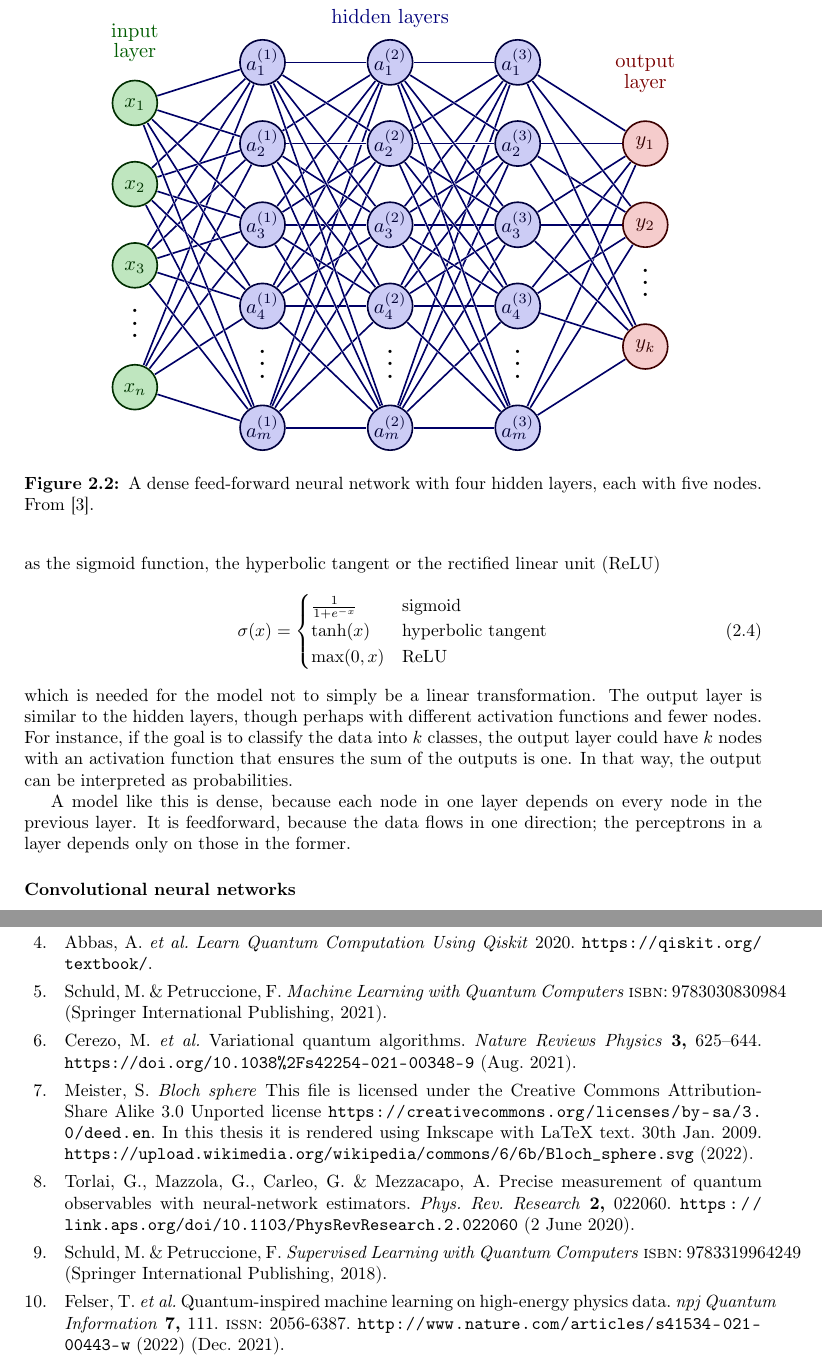
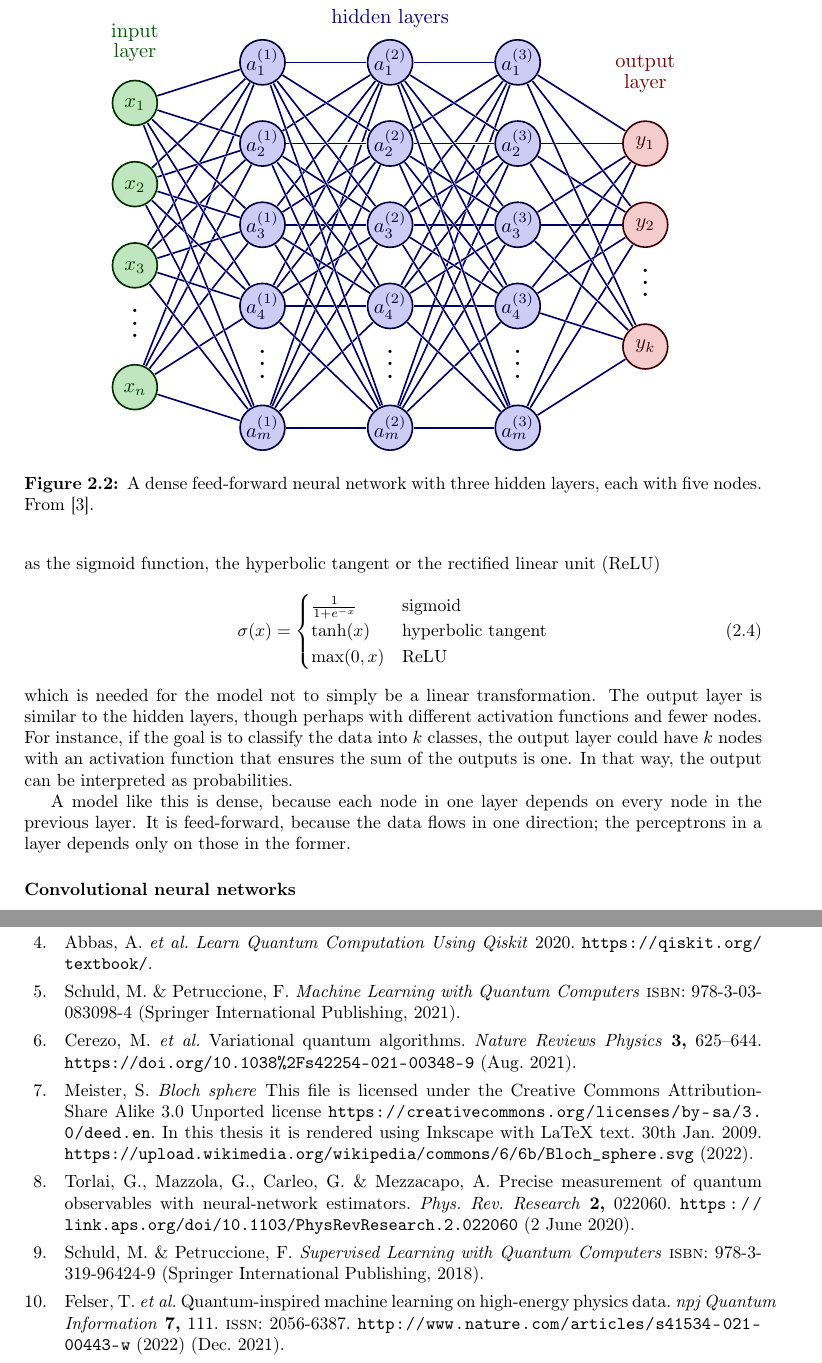
Before and after one commit to boyesjo/tma4500, a LaTeX thesis (report/main.tex, which reads report/references.bib, report/tex/02_ml/nn.tex): two parts of pages 9 and 28 of 29, joined at a grey line, cut so that both start at the same text. Compiled offline with pdfLaTeX.

Commit message:
minor text updates

```diff
--- a/report/references.bib
+++ b/report/references.bib
@@ -173,7 +173,7 @@
 
 @book{textbook,
   author    = {Schuld, M. and Petruccione, F.},
-  isbn      = {9783319964249},
+  isbn      = {978-3-319-96424-9},
   publisher = {Springer International Publishing},
   series    = {Quantum Science and Technology},
   title     = {Supervised Learning with Quantum Computers},
@@ -182,7 +182,7 @@
 
 @book{textbook_2nd,
   author    = {Schuld, M and Petruccione, F.},
-  isbn      = {9783030830984},
+  isbn      = {978-3-03-083098-4},
   publisher = {Springer International Publishing},
   series    = {Quantum Science and Technology},
   title     = {Machine Learning with Quantum Computers},
--- a/report/tex/02_ml/nn.tex
+++ b/report/tex/02_ml/nn.tex
@@ -22,7 +22,7 @@ There can be more or fewer nodes in each layer, and as many or few hidden layers
     \centering
     \includegraphics[width=0.8\linewidth, page=4]{tex/02_ml/neural_networks.pdf}
     \caption{
-        A dense feed-forward neural network with four hidden layers, each with five nodes.
+        A dense feed-forward neural network with three hidden layers, each with five nodes.
         From \cite{nn_figs}.
     }
     \label{fig:nn}
@@ -50,7 +50,7 @@ For instance, if the goal is to classify the data into $k$ classes, the output l
 In that way, the output can be interpreted as probabilities.
 
 A model like this is dense, because each node in one layer depends on every node in the previous layer.
-It is feedforward, because the data flows in one direction; the perceptrons in a layer depends only on those in the former.
+It is feed-forward, because the data flows in one direction; the perceptrons in a layer depends only on those in the former.
 
 
 
```
Also changed, not shown: report/main.tex (+1 -1 lines).
